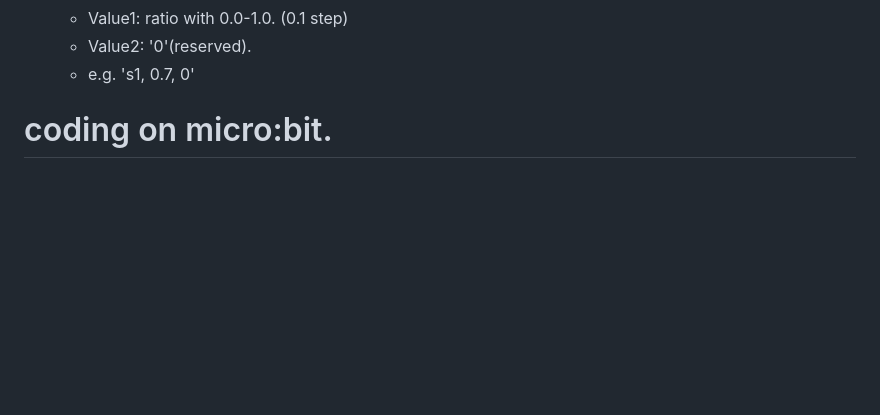
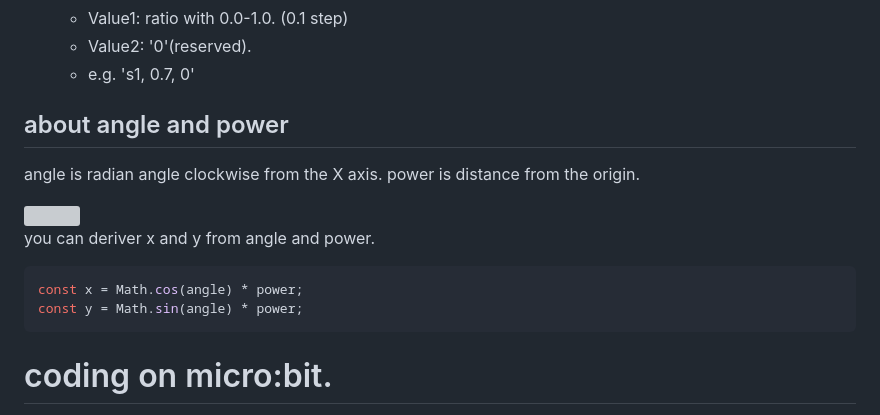
Before and after one commit to secile/micropad_esp32cam, a Markdown page: README.md, the part around the change. Drawn GitHub-style; blank space fills up the shorter version; grey boxes are pictures that could not be loaded.

Commit message:
Update README.md
* add 'about angle and power.'

````diff
--- a/README.md
+++ b/README.md
@@ -43,6 +43,18 @@ ControlID is unique ID every control has it own. Value1 and Value2 is up to cont
     - Value1: ratio with 0.0-1.0. (0.1 step)
     - Value2: '0'(reserved).
     - e.g. 's1, 0.7, 0'
+
+## about angle and power
+angle is radian angle clockwise from the X axis. power is distance from the origin.
+
+<img src="https://github.com/user-attachments/assets/a59a97bc-c894-462d-9c60-d61ae9830750" width="35%" />
+
+you can deriver x and y from angle and power.
+
+```js
+const x = Math.cos(angle) * power;
+const y = Math.sin(angle) * power;
+```
 
 # coding on micro:bit.
 
````
